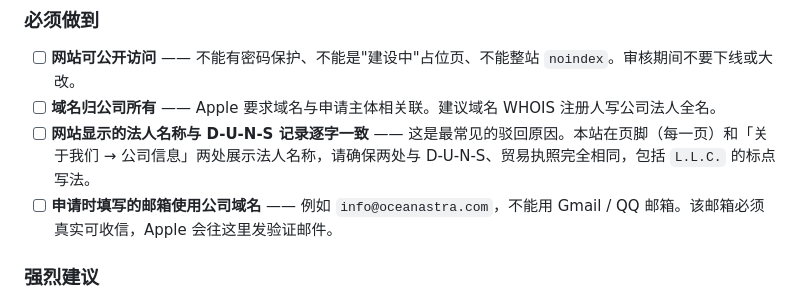
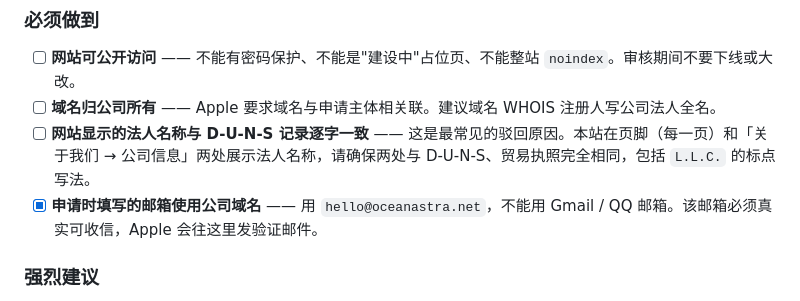
Before and after one commit to zysncb/OceanAstra-Website, a Markdown page: README.md, the part around the change. GitHub-like rendering.

Commit message:
Fix a stale example address in the Apple checklist
The enrolment-email line still showed info@oceanastra.com from before
the domain was settled. It is hello@oceanastra.net, and that mailbox
is live, so the item is ticked.

Co-Authored-By: Claude Opus 5 <noreply@anthropic.com>

```diff
--- a/README.md
+++ b/README.md
@@ -120,7 +120,7 @@ Apple 在审核 Organization 账号时会人工查看官网。以下**加粗**
 - [ ] **网站可公开访问** —— 不能有密码保护、不能是"建设中"占位页、不能整站 `noindex`。审核期间不要下线或大改。
 - [ ] **域名归公司所有** —— Apple 要求域名与申请主体相关联。建议域名 WHOIS 注册人写公司法人全名。
 - [ ] **网站显示的法人名称与 D-U-N-S 记录逐字一致** —— 这是最常见的驳回原因。本站在页脚（每一页）和「关于我们 → 公司信息」两处展示法人名称，请确保两处与 D-U-N-S、贸易执照完全相同，包括 `L.L.C.` 的标点写法。
-- [ ] **申请时填写的邮箱使用公司域名** —— 例如 `info@oceanastra.com`，不能用 Gmail / QQ 邮箱。该邮箱必须真实可收信，Apple 会往这里发验证邮件。
+- [x] **申请时填写的邮箱使用公司域名** —— 用 `hello@oceanastra.net`，不能用 Gmail / QQ 邮箱。该邮箱必须真实可收信，Apple 会往这里发验证邮件。
 
 ### 强烈建议
 
```
